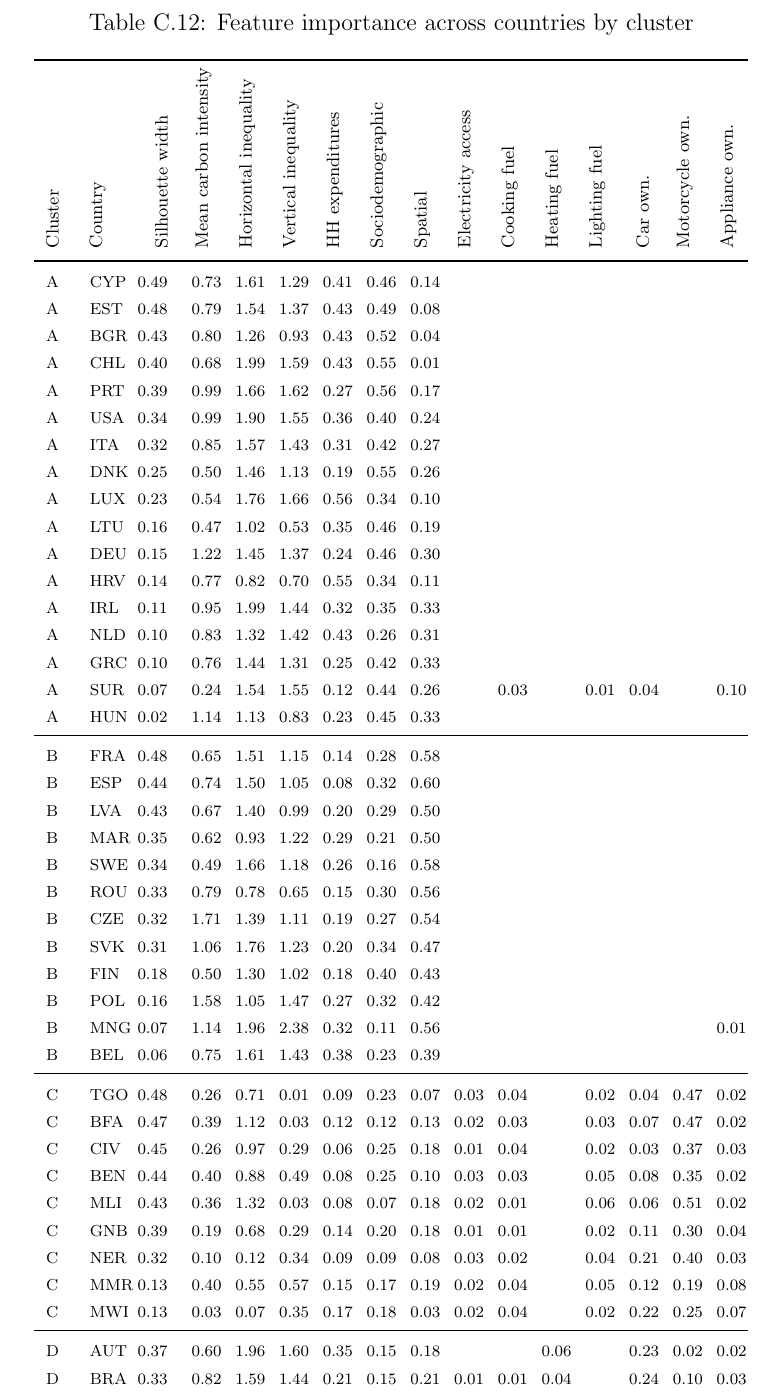
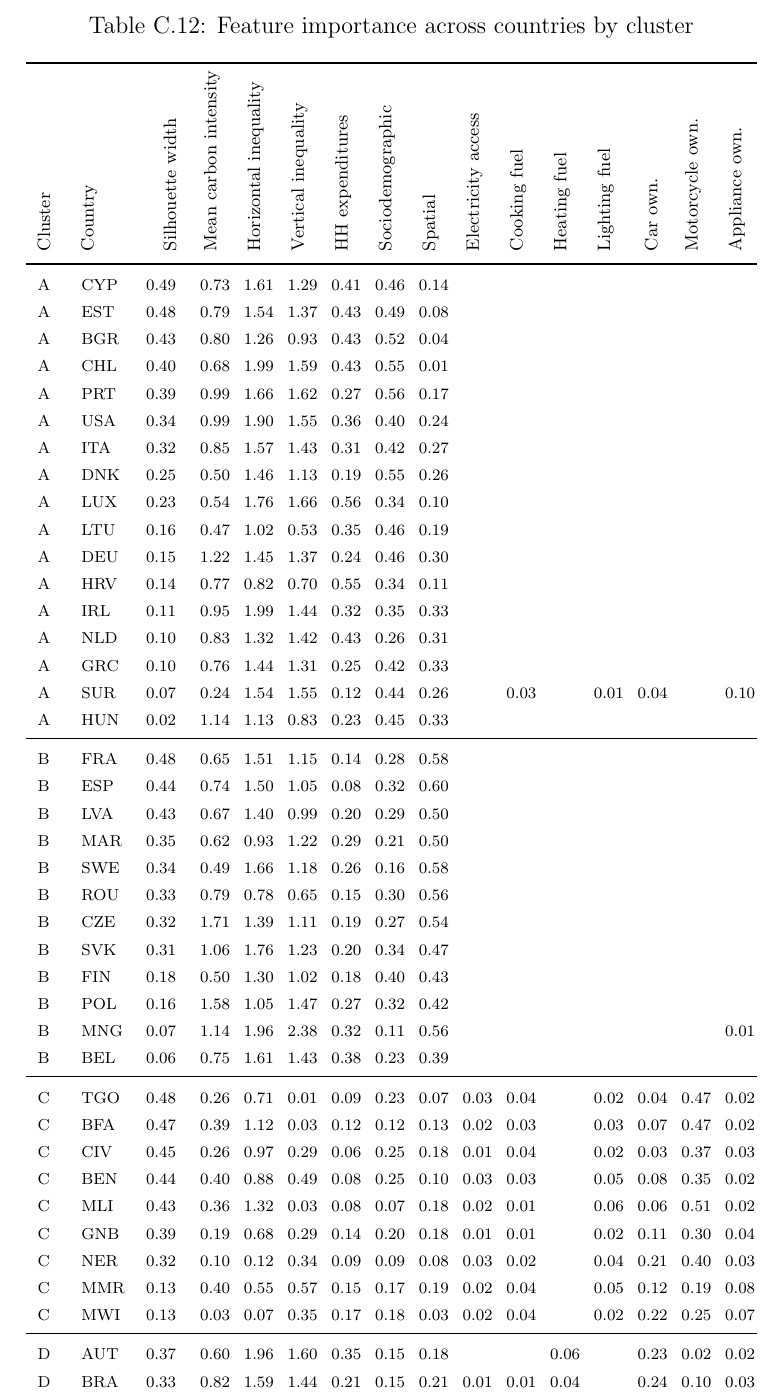
Before and after one commit to lmissbach/Carbon-Intensity-2023, a LaTeX paper (3_Manuscript/main.tex, which reads 2_Tables/Table_Countries_SHAP_Summary_Uncorrected.tex): part of page 66 of 72, cut so that both start at the same text. Compiled offline with pdfLaTeX.

Commit message:
Update tables

```diff
--- a/2_Tables/Table_Countries_SHAP_Summary_Uncorrected.tex
+++ b/2_Tables/Table_Countries_SHAP_Summary_Uncorrected.tex
@@ -5,7 +5,7 @@
 \item \textit{Note: }
 \item This table shows feature importance in percent (based on absolute average SHAP-values per feature) across all countries and per cluster. Feature importance is unadjusted for model accuracy. Columns 'Mean carbon intensity', 'Horizontal inequality' and 'Vertical inequality' show average values. Column 'number' refers to the number of countries assigned to this cluster.
 \end{TableNotes}
-\begin{longtable}[t]{>{\raggedright\arraybackslash}p{0.35 cm}>{\raggedright\arraybackslash}p{0.35 cm}>{\raggedleft\arraybackslash}p{0.6 cm}>{\raggedleft\arraybackslash}p{0.35 cm}>{\raggedleft\arraybackslash}p{0.35 cm}>{\raggedleft\arraybackslash}p{0.35 cm}>{\raggedleft\arraybackslash}p{0.35 cm}>{\raggedleft\arraybackslash}p{0.35 cm}>{\raggedleft\arraybackslash}p{0.35 cm}>{\raggedleft\arraybackslash}p{0.35 cm}>{\raggedleft\arraybackslash}p{0.35 cm}>{\raggedleft\arraybackslash}p{0.35 cm}>{\raggedleft\arraybackslash}p{0.35 cm}>{\raggedleft\arraybackslash}p{0.35 cm}>{\raggedleft\arraybackslash}p{0.35 cm}>{\raggedleft\arraybackslash}p{0.35 cm}>{}p{0.35 cm}>{}p{0.35 cm}>{}p{0.35 cm}>{}p{0.35 cm}>{}p{0.35 cm}}
+\begin{longtable}[t]{>{\raggedright\arraybackslash}p{0.35 cm}>{\raggedright\arraybackslash}p{0.35 cm}>{\raggedleft\arraybackslash}p{0.9 cm}>{\raggedleft\arraybackslash}p{0.35 cm}>{\raggedleft\arraybackslash}p{0.35 cm}>{\raggedleft\arraybackslash}p{0.35 cm}>{\raggedleft\arraybackslash}p{0.35 cm}>{\raggedleft\arraybackslash}p{0.35 cm}>{\raggedleft\arraybackslash}p{0.35 cm}>{\raggedleft\arraybackslash}p{0.35 cm}>{\raggedleft\arraybackslash}p{0.35 cm}>{\raggedleft\arraybackslash}p{0.35 cm}>{\raggedleft\arraybackslash}p{0.35 cm}>{\raggedleft\arraybackslash}p{0.35 cm}>{\raggedleft\arraybackslash}p{0.35 cm}>{\raggedleft\arraybackslash}p{0.35 cm}>{}p{0.35 cm}>{}p{0.35 cm}>{}p{0.35 cm}>{}p{0.35 cm}>{}p{0.35 cm}}
 \caption{\label{tab:A10_Uncorrected}Feature importance across countries by cluster}\\
 \toprule
 \rotatebox{90}{Cluster} & \rotatebox{90}{Country} & \rotatebox{90}{Silhouette width} & \rotatebox{90}{Mean carbon intensity} & \rotatebox{90}{Horizontal inequality} & \rotatebox{90}{Vertical inequality} & \rotatebox{90}{HH expenditures} & \rotatebox{90}{Sociodemographic} & \rotatebox{90}{Spatial} & \rotatebox{90}{Electricity access} & \rotatebox{90}{Cooking fuel} & \rotatebox{90}{Heating fuel} & \rotatebox{90}{Lighting fuel} & \rotatebox{90}{Car own.} & \rotatebox{90}{Motorcycle own.} & \rotatebox{90}{Appliance own.}\\
```
Also changed, not shown: 2_Tables/Table_Countries_SHAP_Summary_Corrected.tex (+1 -1 lines).
